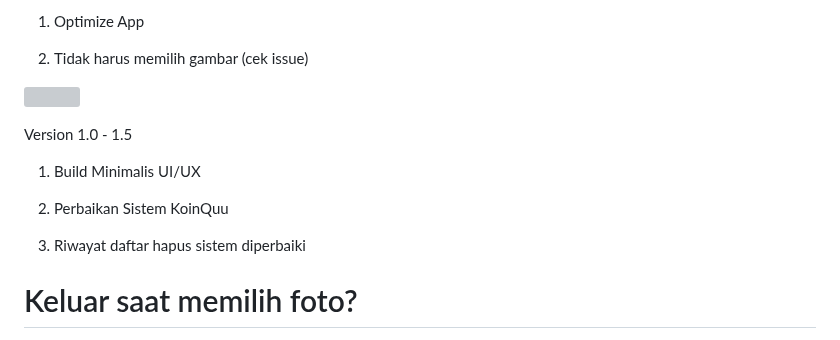
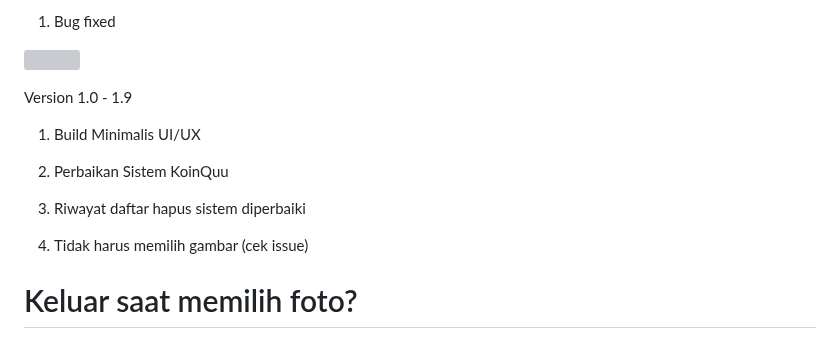
Before and after one commit to quuizapp/quuizapp.github.io, a Markdown page: README.md, the part around one of its changes. GitHub-like rendering; grey boxes are pictures that could not be loaded.

Commit message:
Update README.md
Signed-off-by: Admin Quuiz App <128415686+quuizapp@users.noreply.github.com>

```diff
--- a/README.md
+++ b/README.md
@@ -15,17 +15,17 @@ Version 1.6
 
-1. Optimize App
-
-2. Tidak harus memilih gambar (cek issue)
+1. Bug fixed
 
 [<img title="Quuiz App | Download APK" width="200px" src="assets/download_quuizapp.png" />](https://github.com/quuizapp/quuizapp.github.io/blob/main/download/apk/quuizapp.apk?raw=true)
 
-Version 1.0 - 1.5
+Version 1.0 - 1.9
 
 1. Build Minimalis UI/UX
 
 2. Perbaikan Sistem KoinQuu
 
 3. Riwayat daftar hapus sistem diperbaiki
+
+4. Tidak harus memilih gambar (cek issue)
 
 # Keluar saat memilih foto?
 
```
Also changed, not shown: other parts of README.md (+1 -1 lines).
